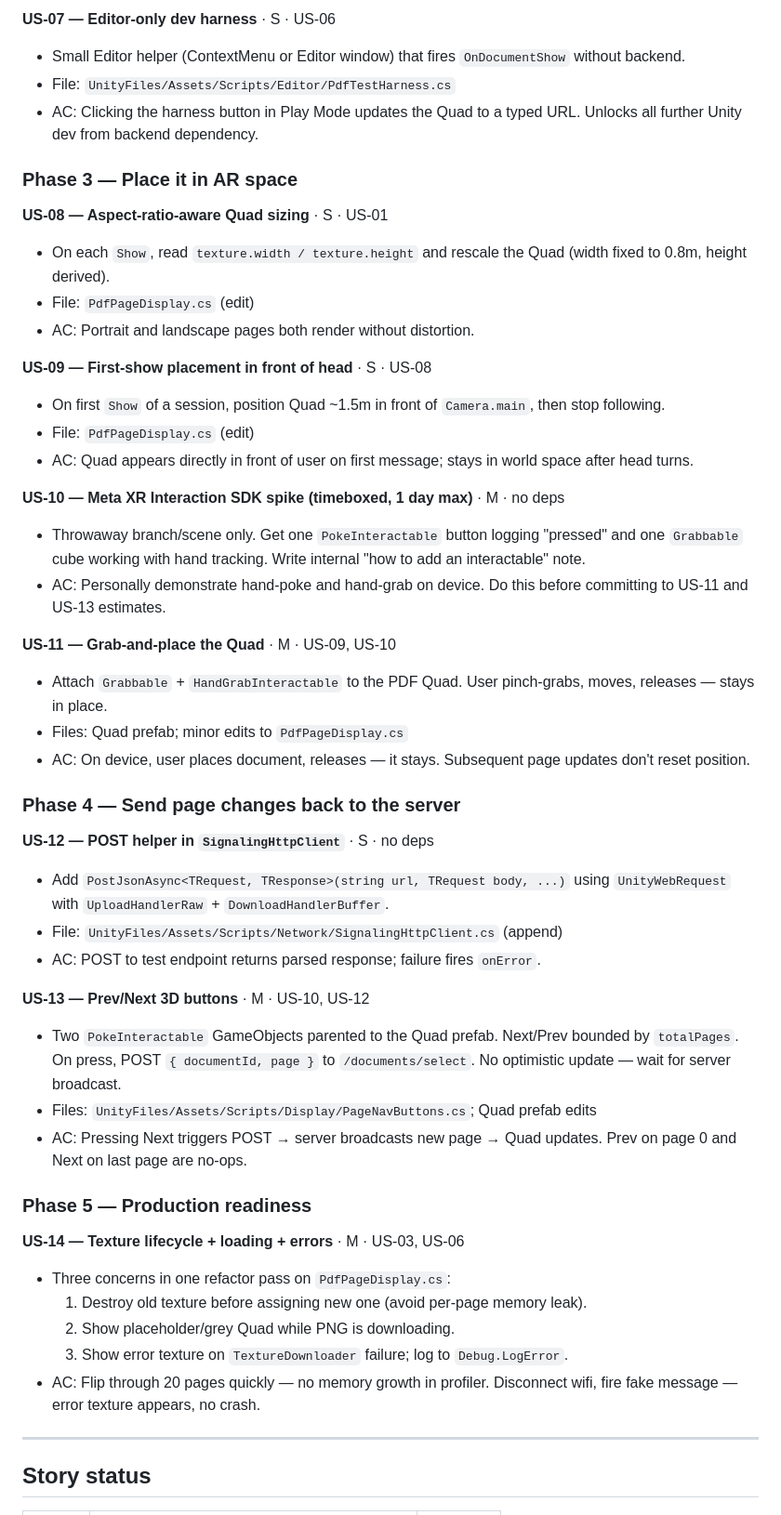
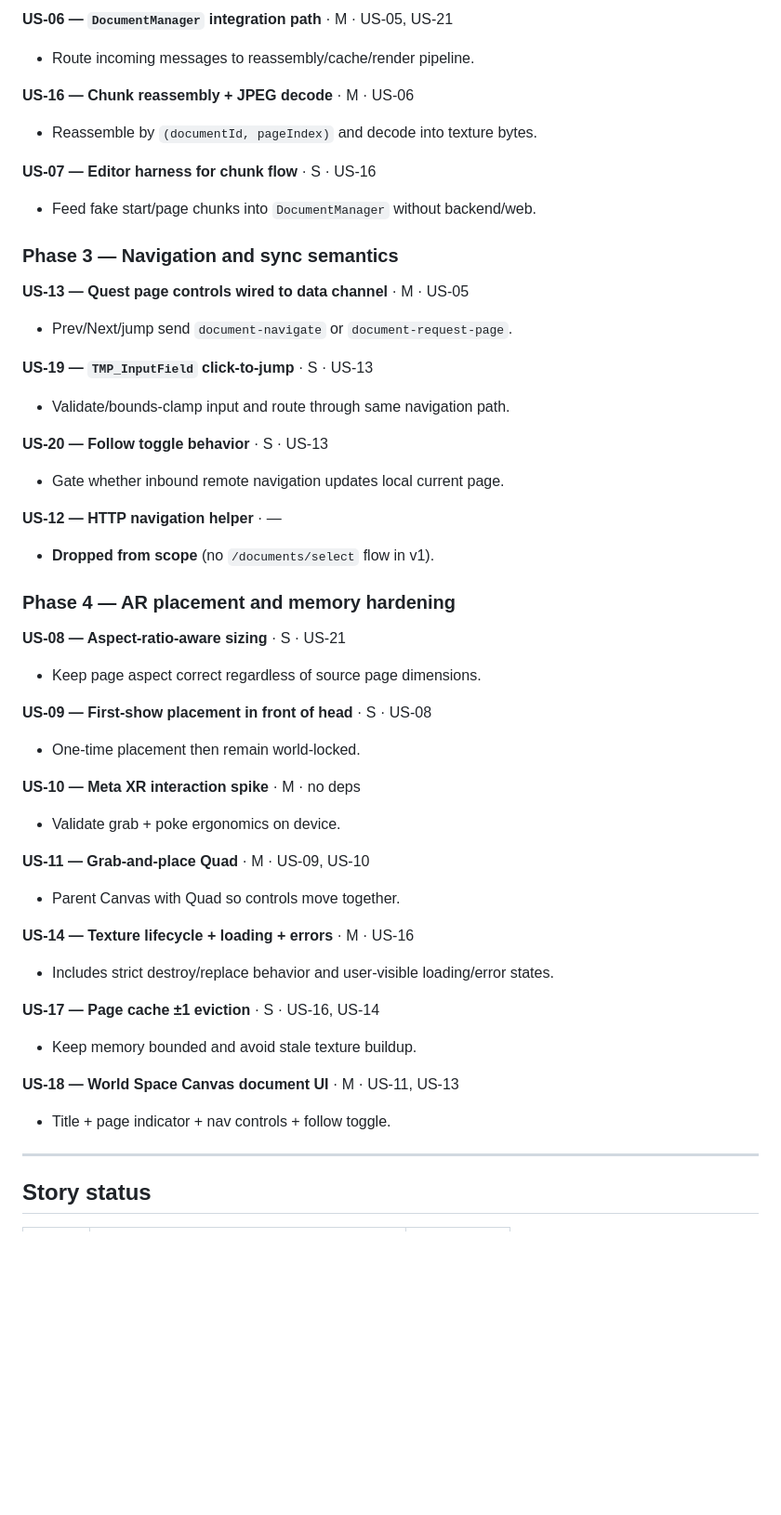
Before and after one commit to raycal49/document-viewer-repo, a Markdown page: CLAUDE.md, the part around one of its changes. Shown at 93% size. GitHub-like rendering; blank space fills up the shorter version.

```diff
--- a/CLAUDE.md
+++ b/CLAUDE.md
@@ -203,50 +210,49 @@ If all three are "no," skip the test. If the code is pure wiring (a one-line `Un
 
-**US-07 — Editor-only dev harness** · S · US-06
-- Small Editor helper (ContextMenu or Editor window) that fires `OnDocumentShow` without backend.
-- File: `UnityFiles/Assets/Scripts/Editor/PdfTestHarness.cs`
-- AC: Clicking the harness button in Play Mode updates the Quad to a typed URL. Unlocks all further Unity dev from backend dependency.
+**US-06 — `DocumentManager` integration path** · M · US-05, US-21
+- Route incoming messages to reassembly/cache/render pipeline.
 
-### Phase 3 — Place it in AR space
+**US-16 — Chunk reassembly + JPEG decode** · M · US-06
+- Reassemble by `(documentId, pageIndex)` and decode into texture bytes.
 
-**US-08 — Aspect-ratio-aware Quad sizing** · S · US-01
-- On each `Show`, read `texture.width / texture.height` and rescale the Quad (width fixed to 0.8m, height derived).
-- File: `PdfPageDisplay.cs` (edit)
-- AC: Portrait and landscape pages both render without distortion.
+**US-07 — Editor harness for chunk flow** · S · US-16
+- Feed fake start/page chunks into `DocumentManager` without backend/web.
+
+### Phase 3 — Navigation and sync semantics
+
+**US-13 — Quest page controls wired to data channel** · M · US-05
+- Prev/Next/jump send `document-navigate` or `document-request-page`.
+
+**US-19 — `TMP_InputField` click-to-jump** · S · US-13
+- Validate/bounds-clamp input and route through same navigation path.
+
+**US-20 — Follow toggle behavior** · S · US-13
+- Gate whether inbound remote navigation updates local current page.
+
+**US-12 — HTTP navigation helper** · —
+- **Dropped from scope** (no `/documents/select` flow in v1).
+
+### Phase 4 — AR placement and memory hardening
+
+**US-08 — Aspect-ratio-aware sizing** · S · US-21
+- Keep page aspect correct regardless of source page dimensions.
 
 **US-09 — First-show placement in front of head** · S · US-08
-- On first `Show` of a session, position Quad ~1.5m in front of `Camera.main`, then stop following.
-- File: `PdfPageDisplay.cs` (edit)
-- AC: Quad appears directly in front of user on first message; stays in world space after head turns.
+- One-time placement then remain world-locked.
 
-**US-10 — Meta XR Interaction SDK spike (timeboxed, 1 day max)** · M · no deps
-- Throwaway branch/scene only. Get one `PokeInteractable` button logging "pressed" and one `Grabbable` cube working with hand tracking. Write internal "how to add an interactable" note.
-- AC: Personally demonstrate hand-poke and hand-grab on device. Do this before committing to US-11 and US-13 estimates.
+**US-10 — Meta XR interaction spike** · M · no deps
+- Validate grab + poke ergonomics on device.
 
-**US-11 — Grab-and-place the Quad** · M · US-09, US-10
-- Attach `Grabbable` + `HandGrabInteractable` to the PDF Quad. User pinch-grabs, moves, releases — stays in place.
-- Files: Quad prefab; minor edits to `PdfPageDisplay.cs`
-- AC: On device, user places document, releases — it stays. Subsequent page updates don't reset position.
+**US-11 — Grab-and-place Quad** · M · US-09, US-10
+- Parent Canvas with Quad so controls move together.
 
-### Phase 4 — Send page changes back to the server
+**US-14 — Texture lifecycle + loading + errors** · M · US-16
+- Includes strict destroy/replace behavior and user-visible loading/error states.
 
-**US-12 — POST helper in `SignalingHttpClient`** · S · no deps
-- Add `PostJsonAsync<TRequest, TResponse>(string url, TRequest body, ...)` using `UnityWebRequest` with `UploadHandlerRaw` + `DownloadHandlerBuffer`.
-- File: `UnityFiles/Assets/Scripts/Network/SignalingHttpClient.cs` (append)
-- AC: POST to test endpoint returns parsed response; failure fires `onError`.
+**US-17 — Page cache ±1 eviction** · S · US-16, US-14
+- Keep memory bounded and avoid stale texture buildup.
 
-**US-13 — Prev/Next 3D buttons** · M · US-10, US-12
-- Two `PokeInteractable` GameObjects parented to the Quad prefab. Next/Prev bounded by `totalPages`. On press, POST `{ documentId, page }` to `/documents/select`. No optimistic update — wait for server broadcast.
-- Files: `UnityFiles/Assets/Scripts/Display/PageNavButtons.cs`; Quad prefab edits
-- AC: Pressing Next triggers POST → server broadcasts new page → Quad updates. Prev on page 0 and Next on last page are no-ops.
-
-### Phase 5 — Production readiness
-
-**US-14 — Texture lifecycle + loading + errors** · M · US-03, US-06
-- Three concerns in one refactor pass on `PdfPageDisplay.cs`:
-  1. Destroy old texture before assigning new one (avoid per-page memory leak).
-  2. Show placeholder/grey Quad while PNG is downloading.
-  3. Show error texture on `TextureDownloader` failure; log to `Debug.LogError`.
-- AC: Flip through 20 pages quickly — no memory growth in profiler. Disconnect wifi, fire fake message — error texture appears, no crash.
+**US-18 — World Space Canvas document UI** · M · US-11, US-13
+- Title + page indicator + nav controls + follow toggle.
 
 ---
 
```
Also changed, not shown: other parts of CLAUDE.md (+147 -133 lines).
